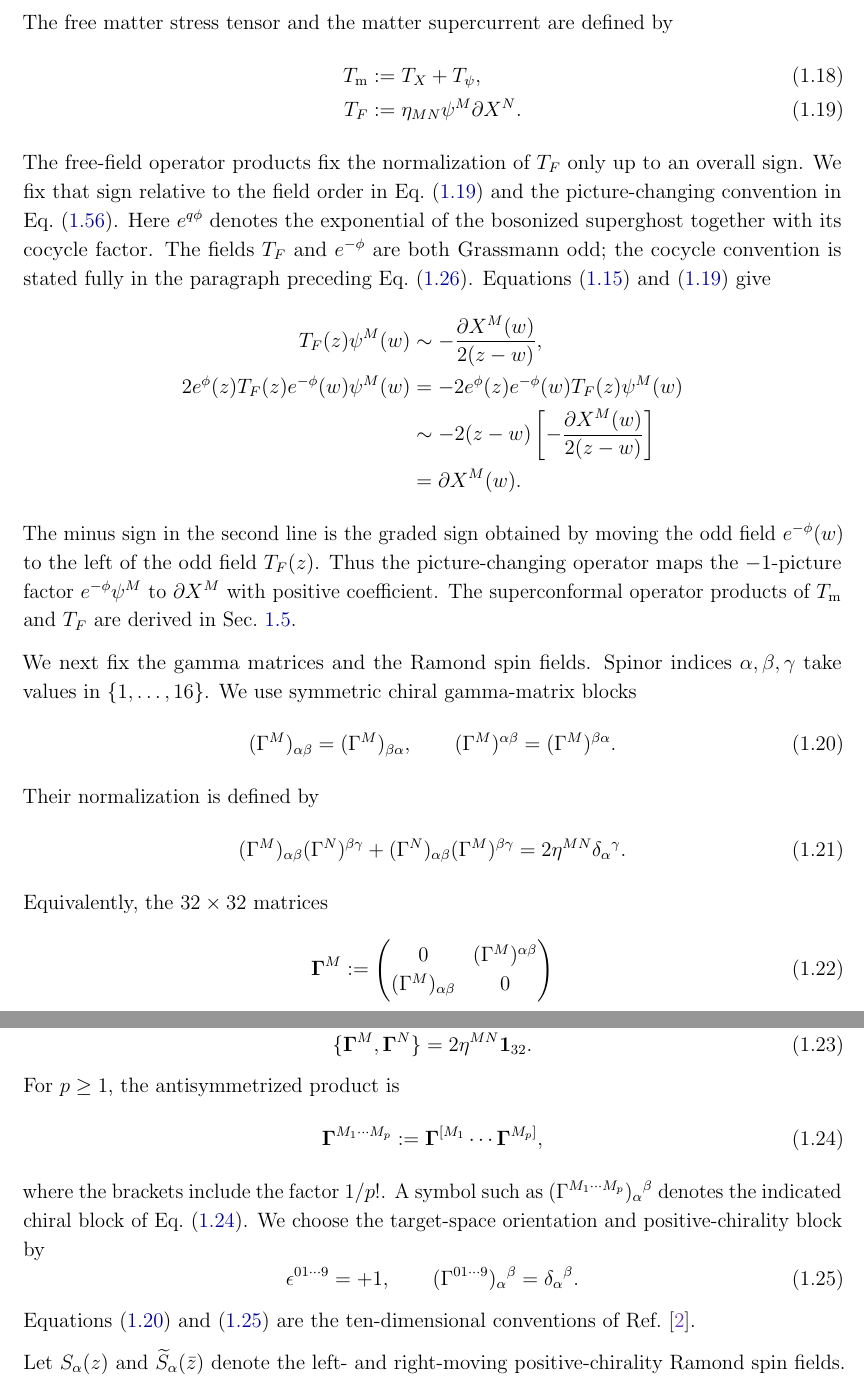
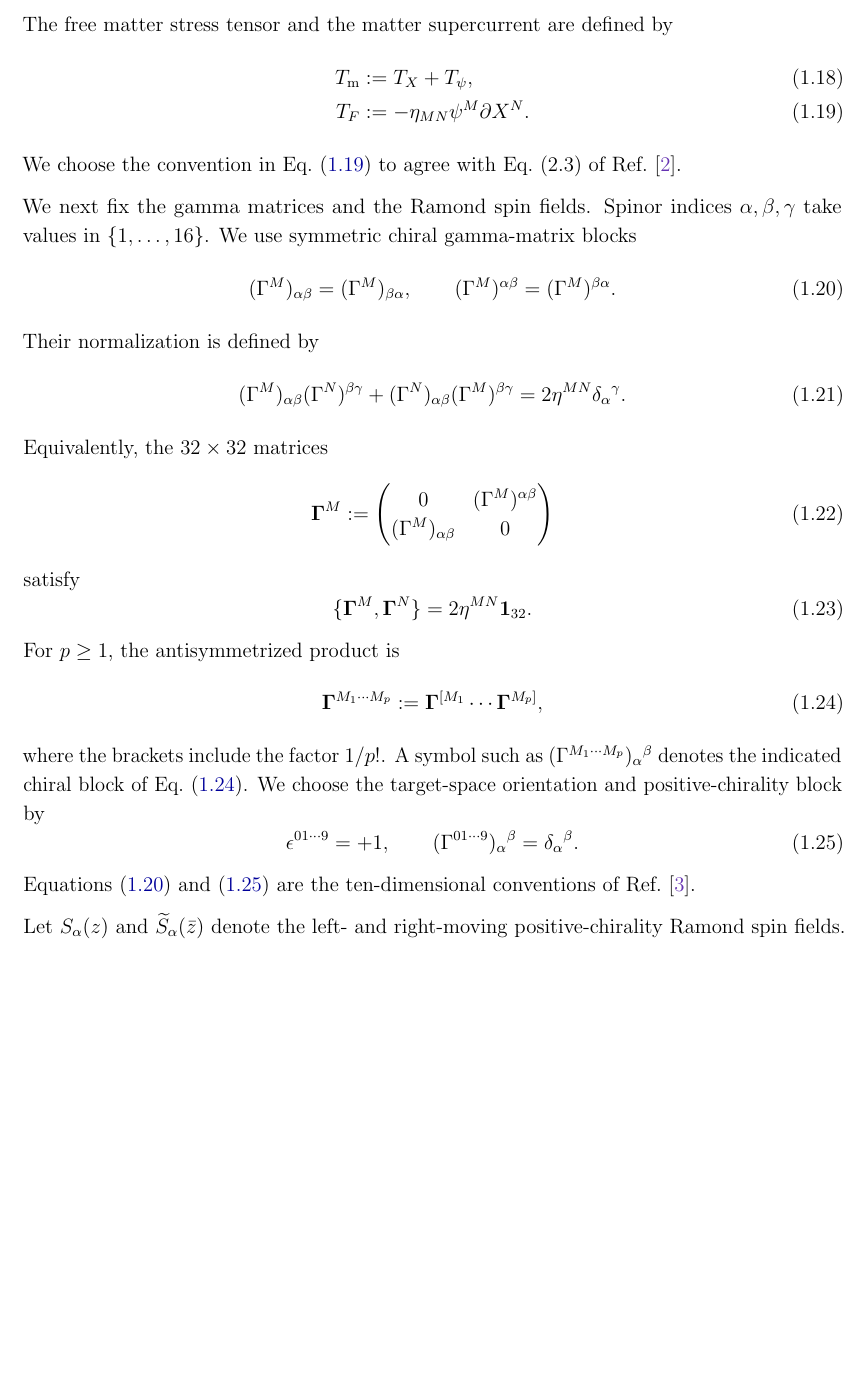
Before and after one commit to raghu-mahajan/Type-IIB-Instanton, a LaTeX document (Notes/type_iib_worldsheet_conventions.tex): two parts of pages 4 and 5 of 10 before the commit and part of page 4 of 10 after it, the two joined at a grey line, cut so that both start at the same text, the shorter picture padded with empty space. Compiled offline with pdfLaTeX.

Commit message:
Align the matter supercurrent with Sen conventions

```diff
--- a/Notes/type_iib_worldsheet_conventions.tex
+++ b/Notes/type_iib_worldsheet_conventions.tex
@@ -197,38 +197,11 @@ The free matter stress tensor and the matter supercurrent are defined by
 \label{eq:Tm-free-definition}
 \\
 \TF
-&:=\eta_{MN}\psi^M\partial X^N.
+&:=-\eta_{MN}\psi^M\partial X^N.
 \label{eq:TF-free-definition}
 \end{align}
-The free-field operator products fix the normalization of $\TF$ only up to
-an overall sign.  We fix that sign relative to the field order in
-Eq.~\eqref{eq:TF-free-definition} and the picture-changing convention in
-Eq.~\eqref{eq:pco-expanded}.  Here $e^{q\phi}$ denotes the exponential of the
-bosonized superghost together with its cocycle factor.  The fields $\TF$ and
-$e^{-\phi}$ are both Grassmann odd; the cocycle convention is stated fully
-in the paragraph preceding Eq.~\eqref{eq:phi-provisional-definition}.  Equations
-\eqref{eq:psi-psi-ope} and \eqref{eq:TF-free-definition} give
-\begin{align*}
-\TF(z)\psi^M(w)
-&\sim
--\frac{\partial X^M(w)}{2(z-w)},
-\\
-2e^\phi(z)\TF(z)e^{-\phi}(w)\psi^M(w)
-&=
--2e^\phi(z)e^{-\phi}(w)\TF(z)\psi^M(w)
-\\
-&\sim
--2(z-w)\left[-\frac{\partial X^M(w)}{2(z-w)}\right]
-\\
-&=
-\partial X^M(w).
-\end{align*}
-The minus sign in the second line is the graded sign obtained by moving the
-odd field $e^{-\phi}(w)$ to the left of the odd field $\TF(z)$.  Thus the
-picture-changing operator maps the $-1$-picture factor
-$e^{-\phi}\psi^M$ to $\partial X^M$ with positive coefficient.  The
-superconformal operator products of $\Tmat$ and $\TF$ are derived in
-Sec.~\ref{sec:super-virasoro}.
+We choose the convention in Eq.~\eqref{eq:TF-free-definition} to agree with
+Eq.~(2.3) of Ref.~\cite{Sen:2021tpp}.
 
 We next fix the gamma matrices and the Ramond spin fields.  Spinor indices
 $\alpha,\beta,\gamma$ take values in $\{1,\ldots,16\}$.  We use symmetric
```
Also changed, not shown: Notes/references.bib (+13 -0 lines), docs/worldsheet-conventions/worldsheet-conventions.pdf, output/pdf/worldsheet-conventions.pdf, 1 other file.
